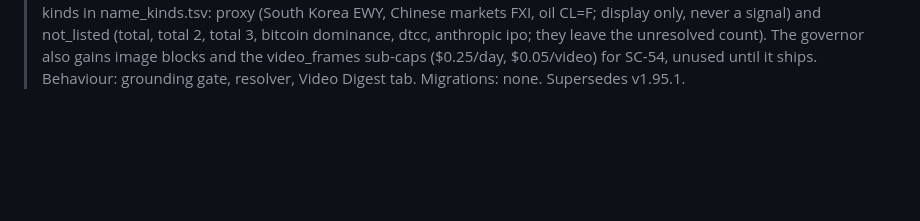
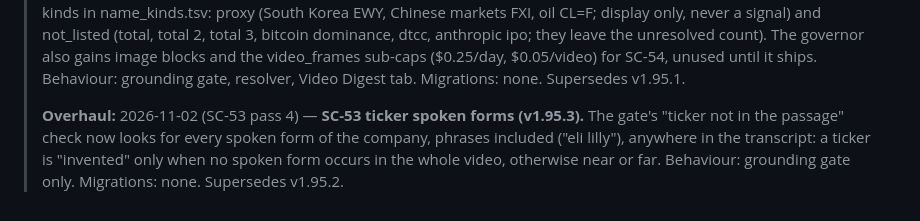
Before and after one commit to finbarrcurran/ft-, a Markdown page: docs/spec-archive/changelog-06.md, the part around the change. GitHub-like rendering; blank space fills up the shorter version.

Commit message:
SC-53 v1.95.3 spec
Co-Authored-By: Claude Sonnet 5.5 <noreply@anthropic.com>

```diff
--- a/docs/spec-archive/changelog-06.md
+++ b/docs/spec-archive/changelog-06.md
@@ -26,5 +26,7 @@ Full, unedited change-log entries of the FT master spec, oldest first (this file
 > **Overhaul:** 2026-11-02 (SC-53 pass 2) — **SC-53 gate name matching (v1.95.1).** The grounding gate no longer searches the passage for the letters of a ticker given for a spoken name in tickers_named (the ticker is the model's lookup), matches names across spacing ("Robin Hood", "Open Router"), and accepts an alias spoken form; alias file gains Citigroup, "cityroup" and "citi" for C. Behaviour: grounding gate only. Migrations: none. Supersedes v1.95.0.
 >
 > **Overhaul:** 2026-11-02 (SC-53 pass 3) — **SC-53 gate and resolver follow-ups (v1.95.2).** A named ticker is "invented" only when its name is absent from the whole transcript (present elsewhere = far or wrong place); names are compared after number words become digits ("total two" = "total 2"); the wrong-place window is 180 s for Cowen and 120 s for Jordi; alias file gains IBM, EWZ, WTI (CL=F), HSI (^HSI), "spacex ipo", Eli Lilly/SK Hynix/Marvell spoken forms; new resolution kinds in name_kinds.tsv: proxy (South Korea EWY, Chinese markets FXI, oil CL=F; display only, never a signal) and not_listed (total, total 2, total 3, bitcoin dominance, dtcc, anthropic ipo; they leave the unresolved count). The governor also gains image blocks and the video_frames sub-caps ($0.25/day, $0.05/video) for SC-54, unused until it ships. Behaviour: grounding gate, resolver, Video Digest tab. Migrations: none. Supersedes v1.95.1.
+>
+> **Overhaul:** 2026-11-02 (SC-53 pass 4) — **SC-53 ticker spoken forms (v1.95.3).** The gate's "ticker not in the passage" check now looks for every spoken form of the company, phrases included ("eli lilly"), anywhere in the transcript: a ticker is "invented" only when no spoken form occurs in the whole video, otherwise near or far. Behaviour: grounding gate only. Migrations: none. Supersedes v1.95.2.
 
 <!-- END FT-spec-archive changelog-06 -->
```
Also changed, not shown: docs/spec-archive/INDEX.md (+2 -1 lines), 1 other file.
